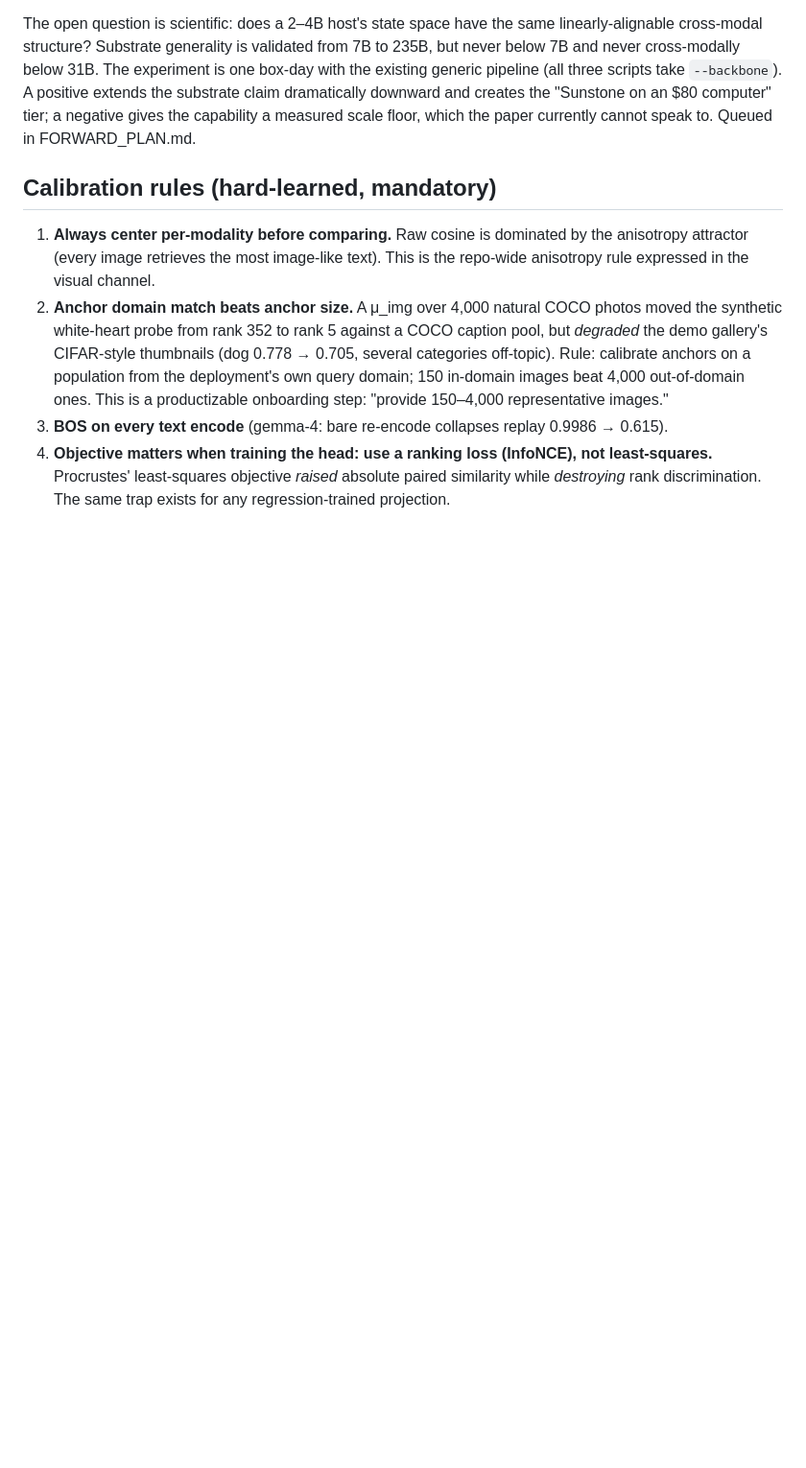
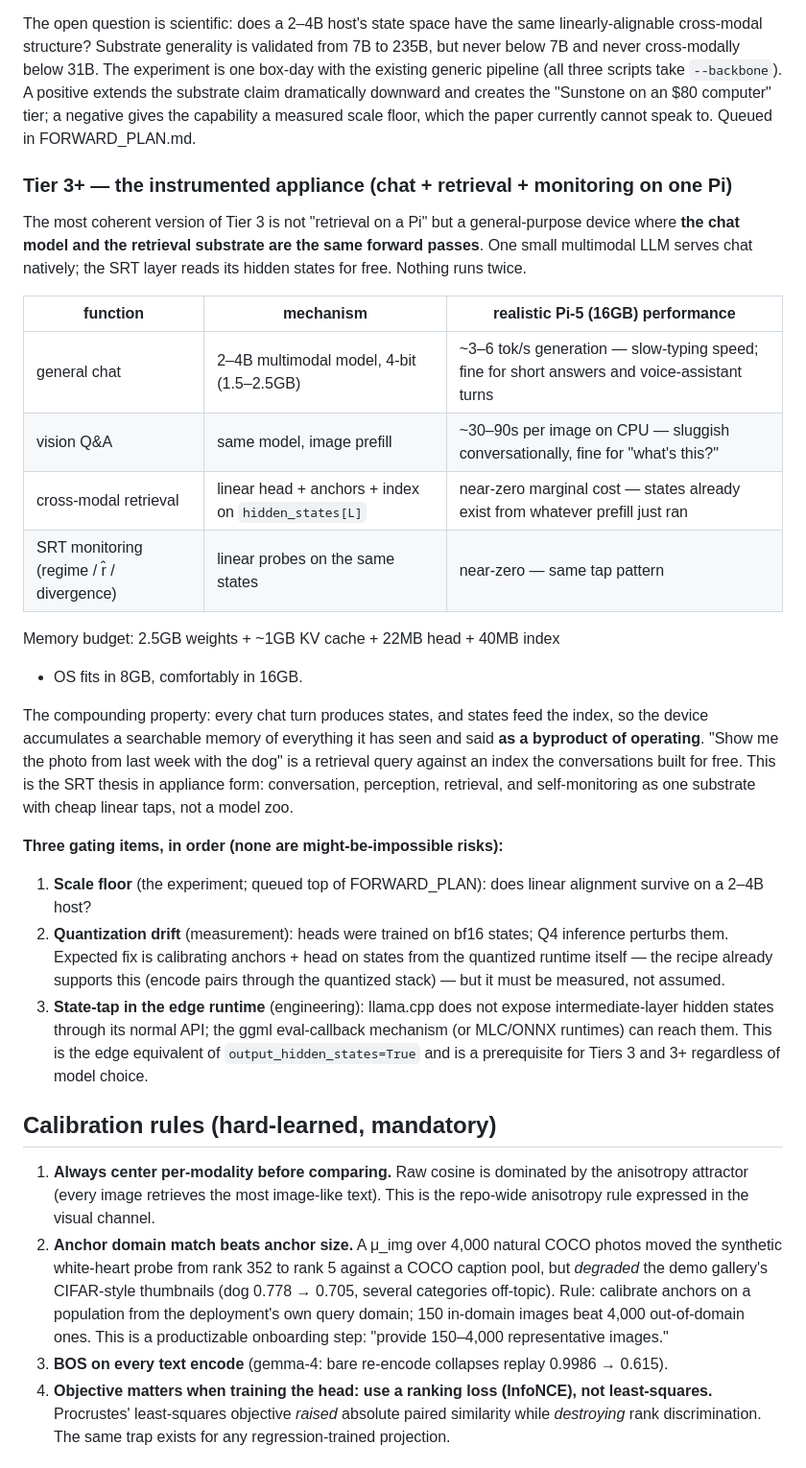
Before and after one commit to space-bacon/SRT, a Markdown page: docs/CROSSMODAL_LINEAR_HEAD.md, the part around the change. Shown at 96% size. GitHub-like rendering; blank space fills up the shorter version.

Commit message:
Tier 3+ instrumented-appliance architecture: chat + retrieval + monitoring share one substrate
docs/CROSSMODAL_LINEAR_HEAD.md: new Tier 3+ section - the chat model
and the retrieval substrate are the same forward passes on a 2-4B
multimodal host (Pi-5 16GB budget table: ~3-6 tok/s chat, 30-90s
vision Q&A, near-zero-marginal-cost retrieval + SRT monitoring taps).
Compounding property: every chat turn feeds the index, so the device
accumulates searchable memory as a byproduct of operating. Three
gating items ordered: scale-floor experiment, quantization drift
(recalibrate on Q4-runtime states), edge state-tap (ggml eval-callback
/ MLC / ONNX).
FORWARD_PLAN: gating items added to the scale-floor queue entry.

```diff
--- a/docs/CROSSMODAL_LINEAR_HEAD.md
+++ b/docs/CROSSMODAL_LINEAR_HEAD.md
@@ -86,6 +86,48 @@ the "Sunstone on an $80 computer" tier; a negative gives the
 capability a measured scale floor, which the paper currently cannot
 speak to. Queued in FORWARD_PLAN.md.
 
+### Tier 3+ — the instrumented appliance (chat + retrieval + monitoring on one Pi)
+
+The most coherent version of Tier 3 is not "retrieval on a Pi" but a
+general-purpose device where **the chat model and the retrieval
+substrate are the same forward passes**. One small multimodal LLM
+serves chat natively; the SRT layer reads its hidden states for free.
+Nothing runs twice.
+
+| function | mechanism | realistic Pi-5 (16GB) performance |
+|---|---|---|
+| general chat | 2–4B multimodal model, 4-bit (1.5–2.5GB) | ~3–6 tok/s generation — slow-typing speed; fine for short answers and voice-assistant turns |
+| vision Q&A | same model, image prefill | ~30–90s per image on CPU — sluggish conversationally, fine for "what's this?" |
+| cross-modal retrieval | linear head + anchors + index on `hidden_states[L]` | near-zero marginal cost — states already exist from whatever prefill just ran |
+| SRT monitoring (regime / r̂ / divergence) | linear probes on the same states | near-zero — same tap pattern |
+
+Memory budget: 2.5GB weights + ~1GB KV cache + 22MB head + 40MB index
++ OS fits in 8GB, comfortably in 16GB.
+
+The compounding property: every chat turn produces states, and states
+feed the index, so the device accumulates a searchable memory of
+everything it has seen and said **as a byproduct of operating**.
+"Show me the photo from last week with the dog" is a retrieval query
+against an index the conversations built for free. This is the SRT
+thesis in appliance form: conversation, perception, retrieval, and
+self-monitoring as one substrate with cheap linear taps, not a model
+zoo.
+
+**Three gating items, in order (none are might-be-impossible risks):**
+
+1. **Scale floor** (the experiment; queued top of FORWARD_PLAN): does
+   linear alignment survive on a 2–4B host?
+2. **Quantization drift** (measurement): heads were trained on bf16
+   states; Q4 inference perturbs them. Expected fix is calibrating
+   anchors + head on states from the quantized runtime itself — the
+   recipe already supports this (encode pairs through the quantized
+   stack) — but it must be measured, not assumed.
+3. **State-tap in the edge runtime** (engineering): llama.cpp does not
+   expose intermediate-layer hidden states through its normal API; the
+   ggml eval-callback mechanism (or MLC/ONNX runtimes) can reach them.
+   This is the edge equivalent of `output_hidden_states=True` and is a
+   prerequisite for Tiers 3 and 3+ regardless of model choice.
+
 ## Calibration rules (hard-learned, mandatory)
 
 1. **Always center per-modality before comparing.** Raw cosine is
```
Also changed, not shown: FORWARD_PLAN.md (+8 -1 lines).
